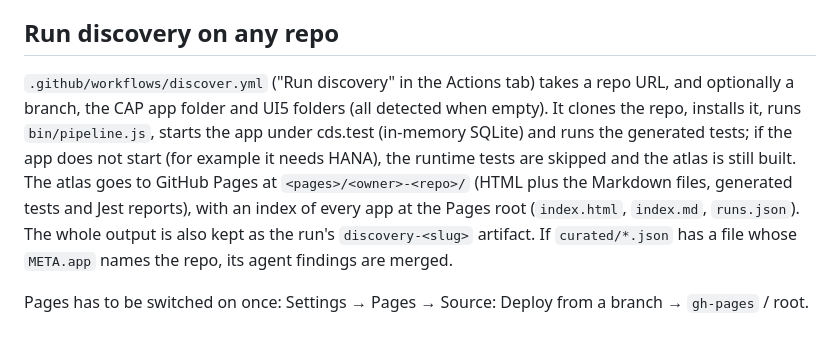
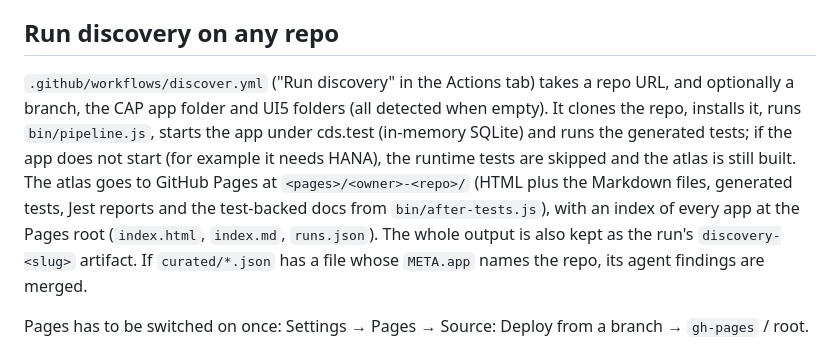
Before and after one commit to MarvinWeitz/discovery-agents-test, a Markdown page: README.md, the part around the change. Rendered like a GitHub page.

Commit message:
README: mention the published test-backed docs
Co-Authored-By: Claude Opus 5.5 <noreply@anthropic.com>
Claude-Session: https://claude.ai/code/session_0135S5nLhVzhdsWDk4nTMpm2

```diff
--- a/README.md
+++ b/README.md
@@ -26,7 +26,7 @@ The app needs no `npm install`; the toolkit compiles the model with its own `@sa
 
 ## Run discovery on any repo
 
-`.github/workflows/discover.yml` ("Run discovery" in the Actions tab) takes a repo URL, and optionally a branch, the CAP app folder and UI5 folders (all detected when empty). It clones the repo, installs it, runs `bin/pipeline.js`, starts the app under cds.test (in-memory SQLite) and runs the generated tests; if the app does not start (for example it needs HANA), the runtime tests are skipped and the atlas is still built. The atlas goes to GitHub Pages at `<pages>/<owner>-<repo>/` (HTML plus the Markdown files, generated tests and Jest reports), with an index of every app at the Pages root (`index.html`, `index.md`, `runs.json`). The whole output is also kept as the run's `discovery-<slug>` artifact. If `curated/*.json` has a file whose `META.app` names the repo, its agent findings are merged.
+`.github/workflows/discover.yml` ("Run discovery" in the Actions tab) takes a repo URL, and optionally a branch, the CAP app folder and UI5 folders (all detected when empty). It clones the repo, installs it, runs `bin/pipeline.js`, starts the app under cds.test (in-memory SQLite) and runs the generated tests; if the app does not start (for example it needs HANA), the runtime tests are skipped and the atlas is still built. The atlas goes to GitHub Pages at `<pages>/<owner>-<repo>/` (HTML plus the Markdown files, generated tests, Jest reports and the test-backed docs from `bin/after-tests.js`), with an index of every app at the Pages root (`index.html`, `index.md`, `runs.json`). The whole output is also kept as the run's `discovery-<slug>` artifact. If `curated/*.json` has a file whose `META.app` names the repo, its agent findings are merged.
 
 Pages has to be switched on once: Settings → Pages → Source: Deploy from a branch → `gh-pages` / root.
 
```
